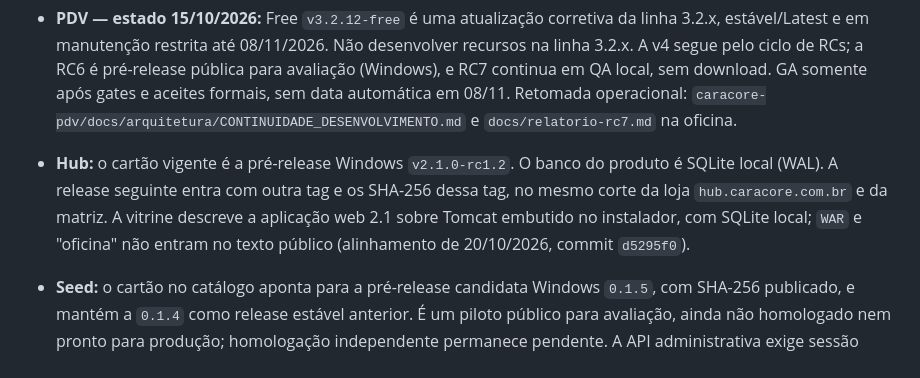
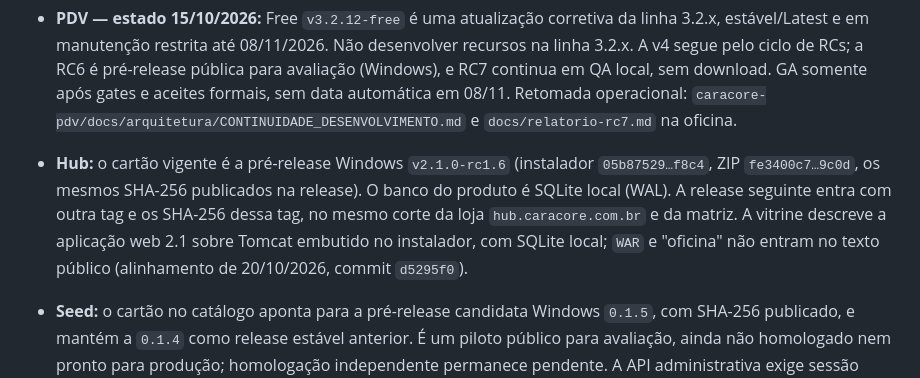
Before and after one commit to chmulato/caracore-loja, a Markdown page: AGENTS.md, the part around one of its changes. Rendered like a GitHub page.

```diff
--- a/AGENTS.md
+++ b/AGENTS.md
@@ -50,5 +50,5 @@ Este repositório hospeda a **Central Unificada de Downloads** do ecossistema Ca
 - **CNAME:** `download.caracore.com.br` no arquivo `CNAME` e `docs/CNAME`.
 - **Integridade:** Não inventar versões, integrações PIX no Free Java ou depoimentos fictícios.
 - **PDV — estado 15/10/2026:** Free `v3.2.12-free` é uma atualização corretiva da linha 3.2.x, estável/Latest e em manutenção restrita até 08/11/2026. Não desenvolver recursos na linha 3.2.x. A v4 segue pelo ciclo de RCs; a RC6 é pré-release pública para avaliação (Windows), e RC7 continua em QA local, sem download. GA somente após gates e aceites formais, sem data automática em 08/11. Retomada operacional: `caracore-pdv/docs/arquitetura/CONTINUIDADE_DESENVOLVIMENTO.md` e `docs/relatorio-rc7.md` na oficina.
-- **Hub:** o cartão vigente é a pré-release Windows `v2.1.0-rc1.2`. O banco do produto é SQLite local (WAL). A release seguinte entra com outra tag e os SHA-256 dessa tag, no mesmo corte da loja `hub.caracore.com.br` e da matriz. A vitrine descreve a aplicação web 2.1 sobre Tomcat embutido no instalador, com SQLite local; `WAR` e "oficina" não entram no texto público (alinhamento de 20/10/2026, commit `d5295f0`).
+- **Hub:** o cartão vigente é a pré-release Windows `v2.1.0-rc1.6` (instalador `05b87529…f8c4`, ZIP `fe3400c7…9c0d`, os mesmos SHA-256 publicados na release). O banco do produto é SQLite local (WAL). A release seguinte entra com outra tag e os SHA-256 dessa tag, no mesmo corte da loja `hub.caracore.com.br` e da matriz. A vitrine descreve a aplicação web 2.1 sobre Tomcat embutido no instalador, com SQLite local; `WAR` e "oficina" não entram no texto público (alinhamento de 20/10/2026, commit `d5295f0`).
 - **Seed:** o cartão no catálogo aponta para a pré-release candidata Windows `0.1.5`, com SHA-256 publicado, e mantém a `0.1.4` como release estável anterior. É um piloto público para avaliação, ainda não homologado nem pronto para produção; homologação independente permanece pendente. A API administrativa exige sessão ADMIN/CSRF e as rotas de integração usam token por licença; Host é validado globalmente, o horário de heartbeat usa UTC do servidor e a documentação OpenAPI funciona localmente sem CDN. Ao atualizar, preservar banco e chaves; os bancos 0.1.3/0.1.4 e assinaturas antigas continuam compatíveis. O Seed integra o ecossistema como ferramenta local complementar de gestão de clientes e licenças; cada produto mantém seu aplicativo e banco. Sem monitoramento remoto de sinais periódicos; Linux fica fora desta etapa; primeiro acesso `admin`/`admin`, nova senha de 12 a 128 caracteres com confirmação e chave de recuperação. O piloto não exige convite.
```
Also changed, not shown: other parts of AGENTS.md (+1 -1 lines), README.md (+1 -1 lines).
